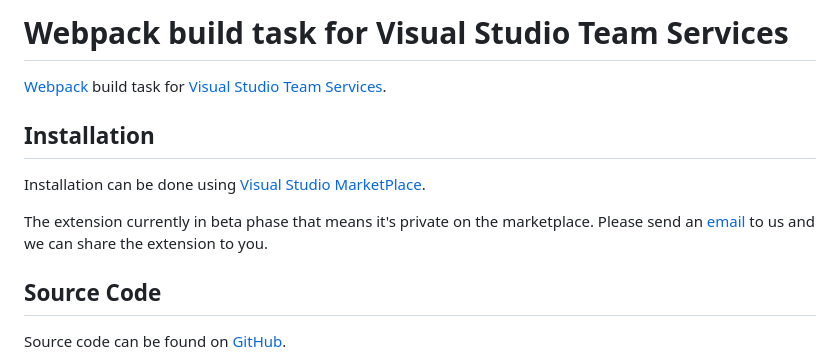
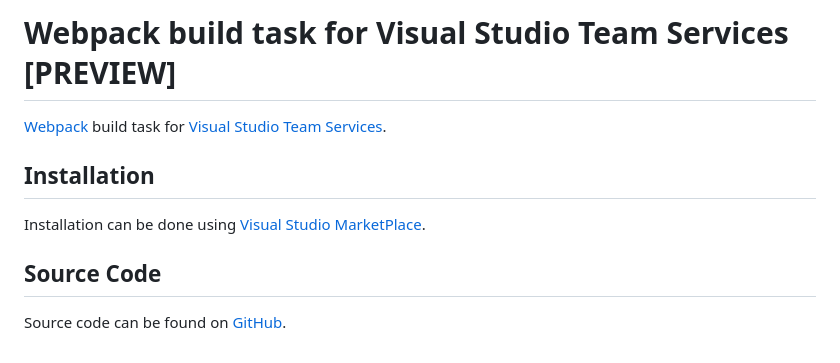
Before and after one commit to Dealogic/webpack-vsts-extension, a Markdown page: README.md, the part around the change printed below. Drawn GitHub-style.

Commit message:
Marking extension as public in v0.9.3 as preview

```diff
--- a/README.md
+++ b/README.md
@@ -1,12 +1,10 @@
-# Webpack build task for Visual Studio Team Services
+# Webpack build task for Visual Studio Team Services [PREVIEW]
 
 [Webpack](https://webpack.github.io/) build task for [Visual Studio Team Services](https://www.visualstudio.com/fr-fr/products/visual-studio-team-services-vs.aspx).
 
 ## Installation
 
 Installation can be done using [Visual Studio MarketPlace](https://marketplace.visualstudio.com/items?itemName=Dealogic.webpack-vsts-extension).
-
-The extension currently in beta phase that means it's private on the marketplace. Please send an [email](mailto:jozsef.kanczler@dealogic.com) to us and we can share the extension to you.
 
 ## Source Code
 
```
Also changed, not shown: other parts of README.md (+3 -3 lines), screenshots/TaskCatalogPreview.png (added), 4 other files.
